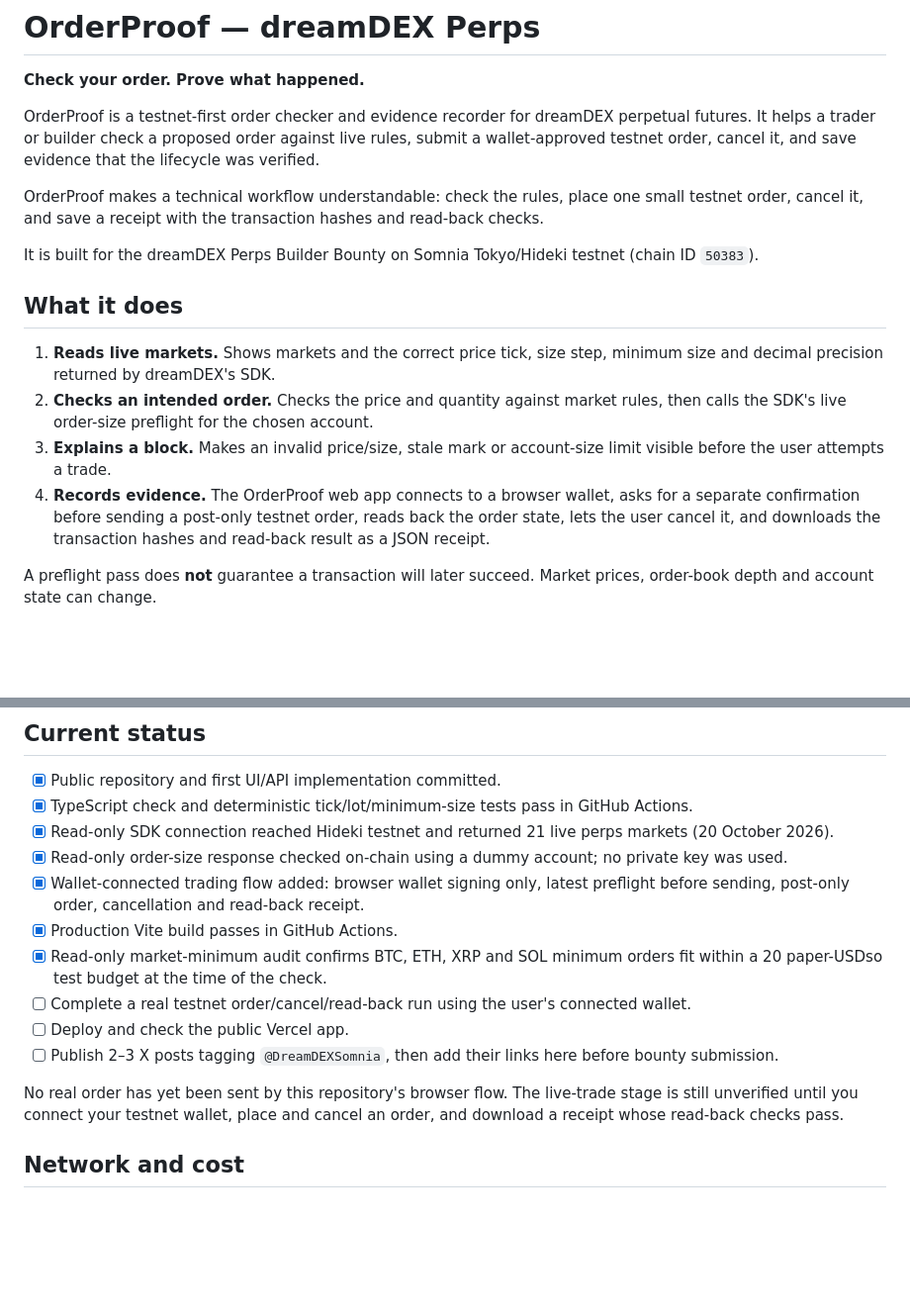
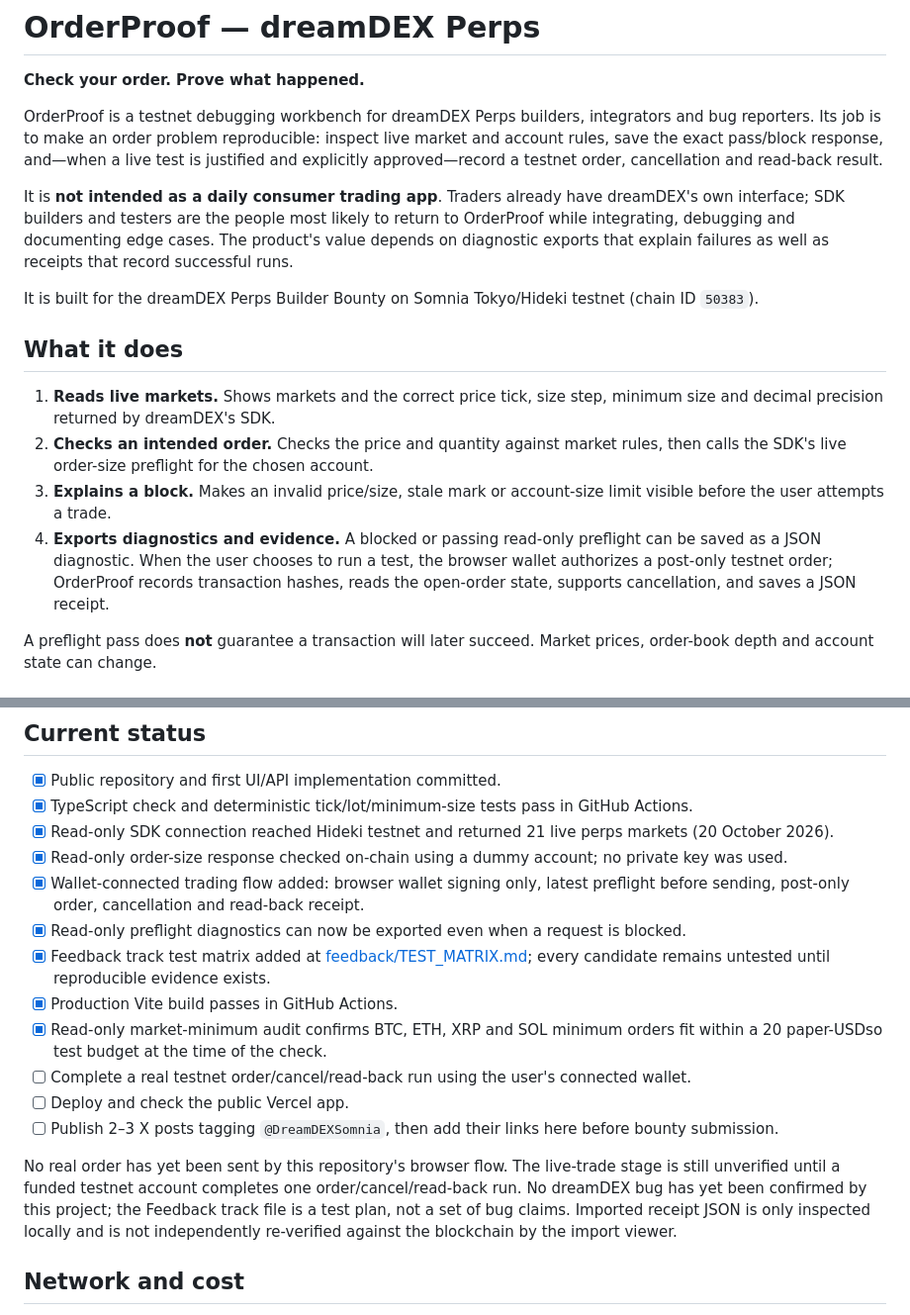
Before and after one commit to Temmygabriel/dreamdex-perps-flight-recorder, a Markdown page: README.md, 2 parts joined by grey strips. Shown at 99% size. Drawn GitHub-style; blank space fills up the shorter version.

Commit message:
Clarify OrderProof audience and prioritize reproducible diagnostics

```diff
--- a/README.md
+++ b/README.md
@@ -2,9 +2,9 @@
 
 **Check your order. Prove what happened.**
 
-OrderProof is a testnet-first order checker and evidence recorder for dreamDEX perpetual futures. It helps a trader or builder check a proposed order against live rules, submit a wallet-approved testnet order, cancel it, and save evidence that the lifecycle was verified.
+OrderProof is a testnet debugging workbench for dreamDEX Perps builders, integrators and bug reporters. Its job is to make an order problem reproducible: inspect live market and account rules, save the exact pass/block response, and—when a live test is justified and explicitly approved—record a testnet order, cancellation and read-back result.
 
-OrderProof makes a technical workflow understandable: check the rules, place one small testnet order, cancel it, and save a receipt with the transaction hashes and read-back checks.
+It is **not intended as a daily consumer trading app**. Traders already have dreamDEX's own interface; SDK builders and testers are the people most likely to return to OrderProof while integrating, debugging and documenting edge cases. The product's value depends on diagnostic exports that explain failures as well as receipts that record successful runs.
 
 It is built for the dreamDEX Perps Builder Bounty on Somnia Tokyo/Hideki testnet (chain ID `50383`).
 
@@ -13,7 +13,7 @@ It is built for the dreamDEX Perps Builder Bounty on Somnia Tokyo/Hideki testnet
 1. **Reads live markets.** Shows markets and the correct price tick, size step, minimum size and decimal precision returned by dreamDEX's SDK.
 2. **Checks an intended order.** Checks the price and quantity against market rules, then calls the SDK's live order-size preflight for the chosen account.
 3. **Explains a block.** Makes an invalid price/size, stale mark or account-size limit visible before the user attempts a trade.
-4. **Records evidence.** The OrderProof web app connects to a browser wallet, asks for a separate confirmation before sending a post-only testnet order, reads back the order state, lets the user cancel it, and downloads the transaction hashes and read-back result as a JSON receipt.
+4. **Exports diagnostics and evidence.** A blocked or passing read-only preflight can be saved as a JSON diagnostic. When the user chooses to run a test, the browser wallet authorizes a post-only testnet order; OrderProof records transaction hashes, reads the open-order state, supports cancellation, and saves a JSON receipt.
 
 A preflight pass does **not** guarantee a transaction will later succeed. Market prices, order-book depth and account state can change.
 
@@ -39,13 +39,15 @@ OrderProof is an independent community project, not the official dreamDEX websit
 - [x] Read-only SDK connection reached Hideki testnet and returned 21 live perps markets (20 October 2026).
 - [x] Read-only order-size response checked on-chain using a dummy account; no private key was used.
 - [x] Wallet-connected trading flow added: browser wallet signing only, latest preflight before sending, post-only order, cancellation and read-back receipt.
+- [x] Read-only preflight diagnostics can now be exported even when a request is blocked.
+- [x] Feedback track test matrix added at [feedback/TEST_MATRIX.md](feedback/TEST_MATRIX.md); every candidate remains untested until reproducible evidence exists.
 - [x] Production Vite build passes in GitHub Actions.
 - [x] Read-only market-minimum audit confirms BTC, ETH, XRP and SOL minimum orders fit within a 20 paper-USDso test budget at the time of the check.
 - [ ] Complete a real testnet order/cancel/read-back run using the user's connected wallet.
 - [ ] Deploy and check the public Vercel app.
 - [ ] Publish 2–3 X posts tagging `@DreamDEXSomnia`, then add their links here before bounty submission.
 
-No real order has yet been sent by this repository's browser flow. The live-trade stage is still unverified until you connect your testnet wallet, place and cancel an order, and download a receipt whose read-back checks pass.
+No real order has yet been sent by this repository's browser flow. The live-trade stage is still unverified until a funded testnet account completes one order/cancel/read-back run. No dreamDEX bug has yet been confirmed by this project; the Feedback track file is a test plan, not a set of bug claims. Imported receipt JSON is only inspected locally and is not independently re-verified against the blockchain by the import viewer.
 
 ## Network and cost
 
```
